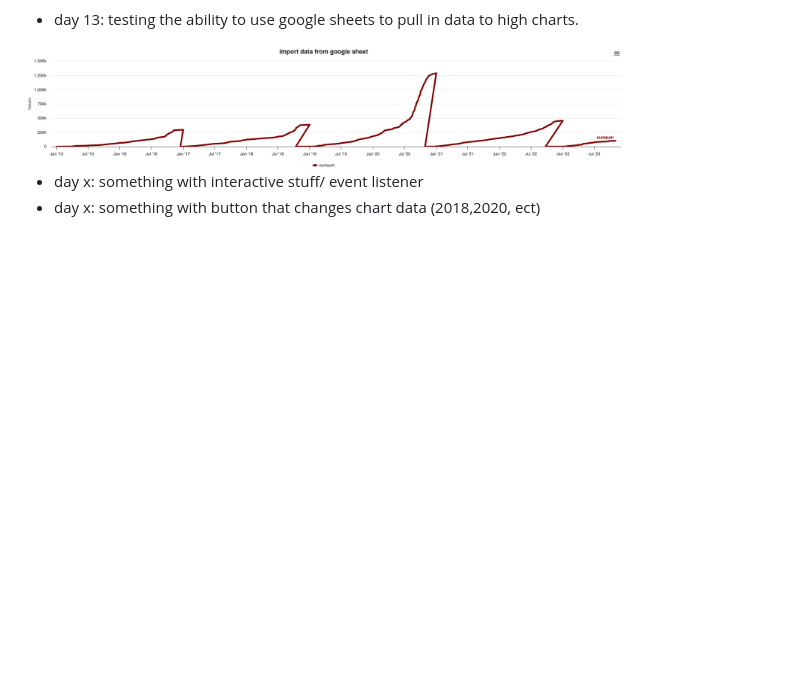
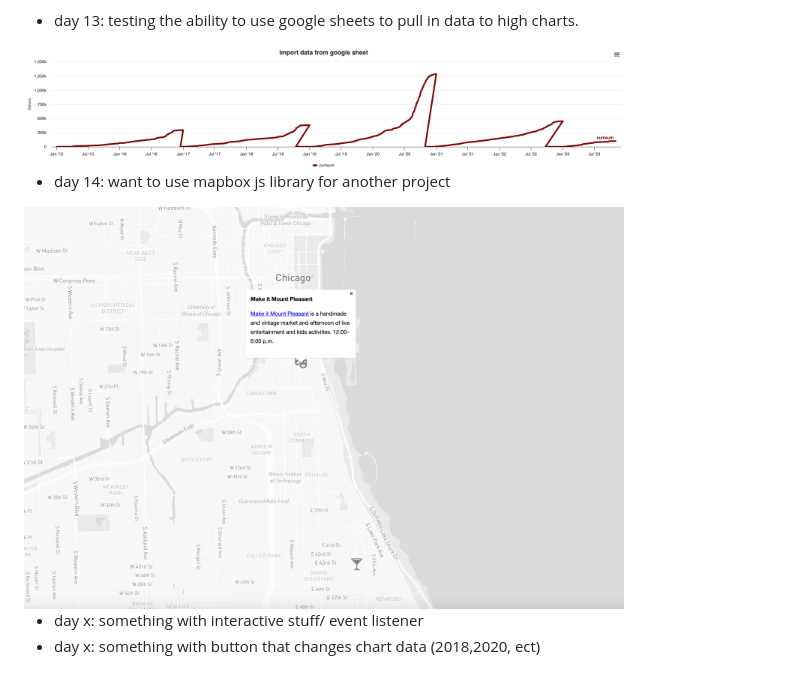
Before and after one commit to Asteinhart/100_days, a Markdown page: 2024_jan/README.md, the part around the change. Rendered like a GitHub page; pictures changed too: 2024_jan/screenshots/day14.png (added); blank space fills up the shorter version.

```diff
--- a/2024_jan/README.md
+++ b/2024_jan/README.md
@@ -38,5 +38,9 @@ https://github.com/Asteinhart/100_days/assets/45241656/7fcb55c9-8f2c-471e-ba88-3
 - day 13: testing the ability to use google sheets to pull in data to high charts.
 <img width="600" alt="day1" src="https://github.com/Asteinhart/100_days/blob/main/2024_jan/screenshots/day13.png">
 
+- day 14: want to use mapbox js library for another project
+
+<img width="600" alt="day1" src="https://github.com/Asteinhart/100_days/blob/main/2024_jan/screenshots/day14.png">
+
 - day x: something with interactive stuff/ event listener
 - day x: something with button that changes chart data (2018,2020, ect)
```
Also changed, not shown: 1 other file.
